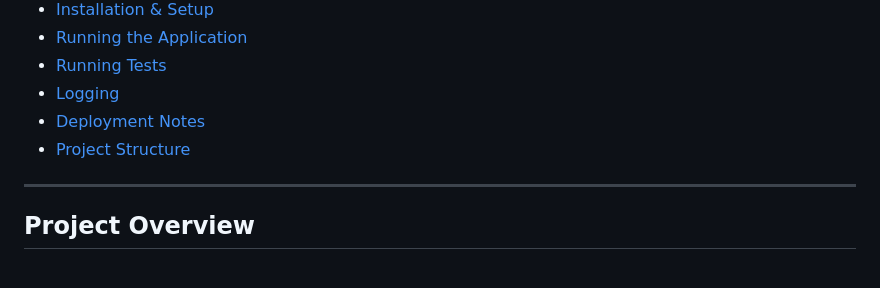
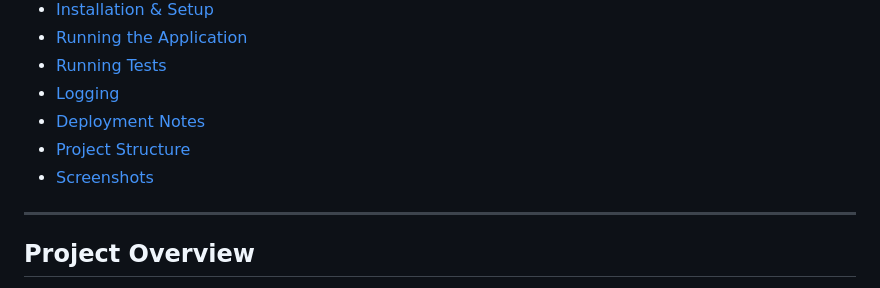
Before and after one commit to jeetendra29gupta/Flask-User-Interactions-Feebback-App, a Markdown page: README.md, the part around the change. Rendered like a GitHub page.

```diff
--- a/README.md
+++ b/README.md
@@ -15,6 +15,7 @@
 * [Logging](#logging)
 * [Deployment Notes](#deployment-notes)
 * [Project Structure](#project-structure)
+* [Screenshots](#screenshots)
 
 ---
 
```
